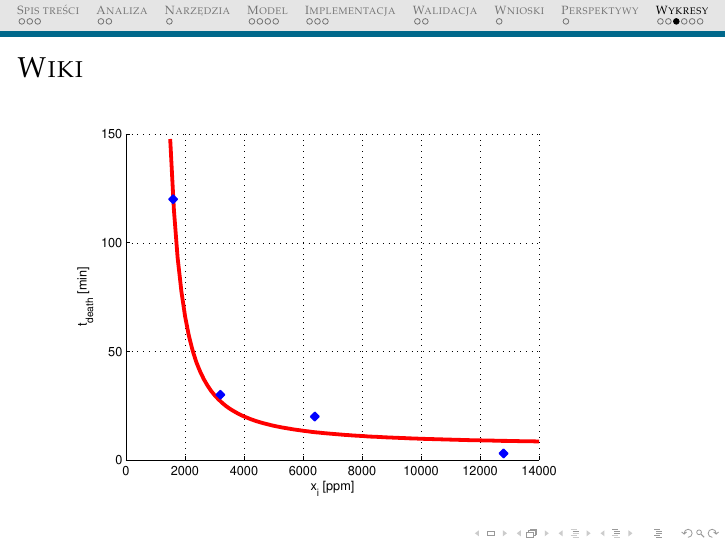
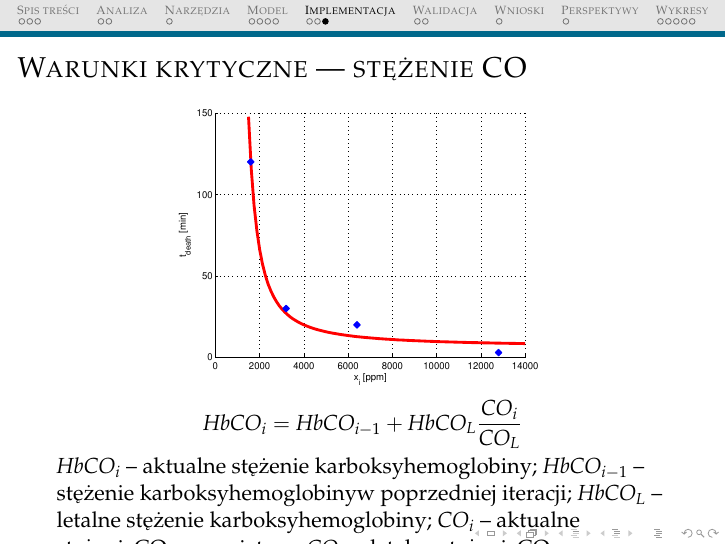
Before and after one commit to michalrus/agh-tunev, LaTeX slides (main.tex, which reads implementacja.tex): page 20 of 23 before the commit and page 13 of 22 after it. Compiled offline with pdfLaTeX.

Commit message:
Continue with "Implementation" section

```diff
--- a/implementacja.tex
+++ b/implementacja.tex
@@ -27,4 +27,14 @@
 
 \subsection{Warunki krytyczne --- stężenie CO}
 \begin{frame}{Warunki krytyczne --- stężenie CO}
+  \begin{figure}
+    \centering
+    \includegraphics[height=0.6\textheight]{wykresy-wiki}
+  \end{figure}
+  $$HbCO_i = HbCO_{i-1} + HbCO_L \frac{CO_i}{CO_L}$$
+  $HbCO_i$ -- aktualne stężenie karboksyhemoglobiny;
+  $HbCO_{i-1}$ -- stężenie karboksyhemoglobinyw poprzedniej iteracji;
+  $HbCO_L$ -- letalne stężenie karboksyhemoglobiny;
+  $CO_i$ -- aktualne stężenieCO w powietrzu;
+  $CO_L$ -- letalne stężenieCOw powietrzu.
 \end{frame}
```
Also changed, not shown: wykresy.tex (+0 -5 lines).
